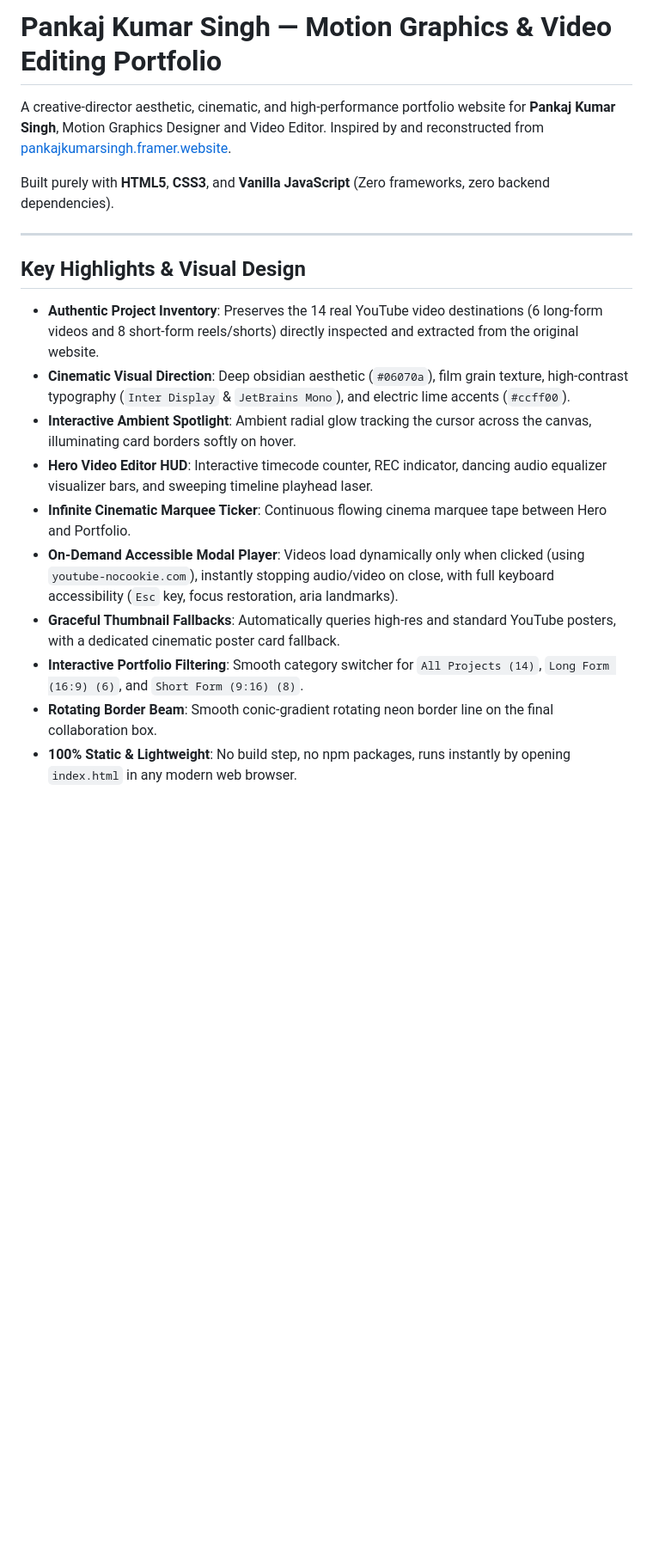
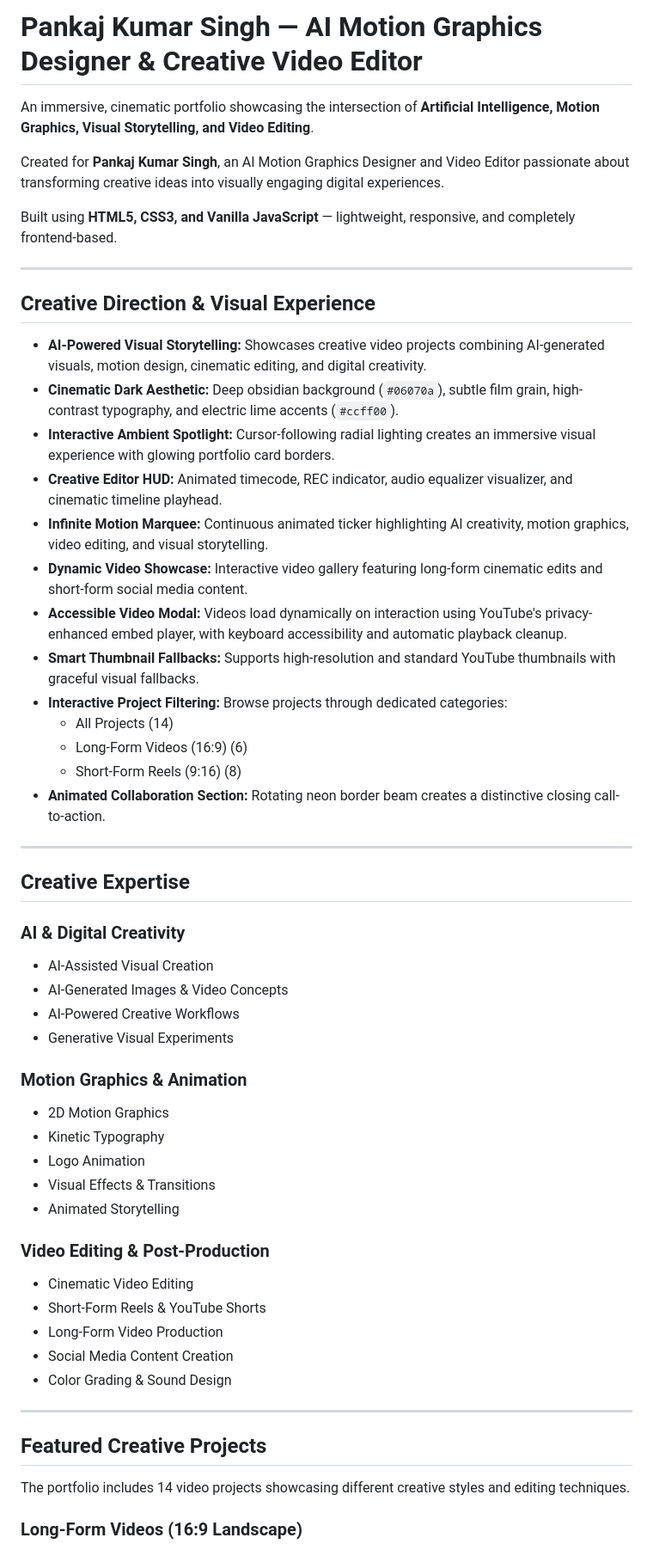
Before and after one commit to VISHUKS/my-portfolio, a Markdown page: README.md, the part around one of its changes. Shown at 86% size. Drawn GitHub-style; blank space fills up the shorter version.

```diff
--- a/README.md
+++ b/README.md
@@ -1,20 +1,58 @@
-# Pankaj Kumar Singh — Motion Graphics & Video Editing Portfolio
+# Pankaj Kumar Singh — AI Motion Graphics Designer & Creative Video Editor
 
-A creative-director aesthetic, cinematic, and high-performance portfolio website for **Pankaj Kumar Singh**, Motion Graphics Designer and Video Editor. Inspired by and reconstructed from [pankajkumarsingh.framer.website](https://pankajkumarsingh.framer.website/).
+An immersive, cinematic portfolio showcasing the intersection of **Artificial Intelligence, Motion Graphics, Visual Storytelling, and Video Editing**.
 
-Built purely with **HTML5**, **CSS3**, and **Vanilla JavaScript** (Zero frameworks, zero backend dependencies).
+Created for **Pankaj Kumar Singh**, an AI Motion Graphics Designer and Video Editor passionate about transforming creative ideas into visually engaging digital experiences.
+
+Built using **HTML5, CSS3, and Vanilla JavaScript** — lightweight, responsive, and completely frontend-based.
 
 ---
 
-## Key Highlights & Visual Design
+## Creative Direction & Visual Experience
 
-- **Authentic Project Inventory**: Preserves the 14 real YouTube video destinations (6 long-form videos and 8 short-form reels/shorts) directly inspected and extracted from the original website.
-- **Cinematic Visual Direction**: Deep obsidian aesthetic (`#06070a`), film grain texture, high-contrast typography (`Inter Display` & `JetBrains Mono`), and electric lime accents (`#ccff00`).
-- **Interactive Ambient Spotlight**: Ambient radial glow tracking the cursor across the canvas, illuminating card borders softly on hover.
-- **Hero Video Editor HUD**: Interactive timecode counter, REC indicator, dancing audio equalizer visualizer bars, and sweeping timeline playhead laser.
-- **Infinite Cinematic Marquee Ticker**: Continuous flowing cinema marquee tape between Hero and Portfolio.
-- **On-Demand Accessible Modal Player**: Videos load dynamically only when clicked (using `youtube-nocookie.com`), instantly stopping audio/video on close, with full keyboard accessibility (`Esc` key, focus restoration, aria landmarks).
-- **Graceful Thumbnail Fallbacks**: Automatically queries high-res and standard YouTube posters, with a dedicated cinematic poster card fallback.
-- **Interactive Portfolio Filtering**: Smooth category switcher for `All Projects (14)`, `Long Form (16:9) (6)`, and `Short Form (9:16) (8)`.
-- **Rotating Border Beam**: Smooth conic-gradient rotating neon border line on the final collaboration box.
-- **100% Static & Lightweight**: No build step, no npm packages, runs instantly by opening `index.html` in any modern web browser.
+- **AI-Powered Visual Storytelling:** Showcases creative video projects combining AI-generated visuals, motion design, cinematic editing, and digital creativity.
+- **Cinematic Dark Aesthetic:** Deep obsidian background (`#06070a`), subtle film grain, high-contrast typography, and electric lime accents (`#ccff00`).
+- **Interactive Ambient Spotlight:** Cursor-following radial lighting creates an immersive visual experience with glowing portfolio card borders.
+- **Creative Editor HUD:** Animated timecode, REC indicator, audio equalizer visualizer, and cinematic timeline playhead.
+- **Infinite Motion Marquee:** Continuous animated ticker highlighting AI creativity, motion graphics, video editing, and visual storytelling.
+- **Dynamic Video Showcase:** Interactive video gallery featuring long-form cinematic edits and short-form social media content.
+- **Accessible Video Modal:** Videos load dynamically on interaction using YouTube's privacy-enhanced embed player, with keyboard accessibility and automatic playback cleanup.
+- **Smart Thumbnail Fallbacks:** Supports high-resolution and standard YouTube thumbnails with graceful visual fallbacks.
+- **Interactive Project Filtering:** Browse projects through dedicated categories:
+  - All Projects (14)
+  - Long-Form Videos (16:9) (6)
+  - Short-Form Reels (9:16) (8)
+- **Animated Collaboration Section:** Rotating neon border beam creates a distinctive closing call-to-action.
+
+---
+
+## Creative Expertise
+
+### AI & Digital Creativity
+- AI-Assisted Visual Creation
+- AI-Generated Images & Video Concepts
+- AI-Powered Creative Workflows
+- Generative Visual Experiments
+
+### Motion Graphics & Animation
+- 2D Motion Graphics
+- Kinetic Typography
+- Logo Animation
+- Visual Effects & Transitions
+- Animated Storytelling
+
+### Video Editing & Post-Production
+- Cinematic Video Editing
+- Short-Form Reels & YouTube Shorts
+- Long-Form Video Production
+- Social Media Content Creation
+- Color Grading & Sound Design
+
+---
+
+## Featured Creative Projects
+
+The portfolio includes 14 video projects showcasing different creative styles and editing techniques.
+
+### Long-Form Videos (16:9 Landscape)
+
```
Also changed, not shown: other parts of README.md (+67 -31 lines).
